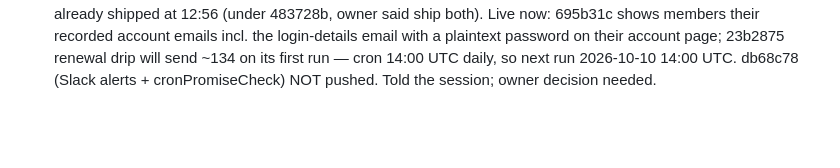
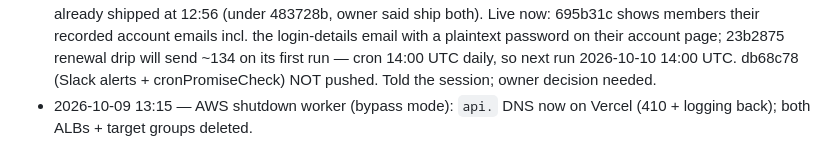
Before and after one commit to tlchatt/gymnasticbodies.com, a Markdown page: sessions/MANAGER.md, the part around the change. Drawn GitHub-style; blank space fills up the shorter version.

```diff
--- a/sessions/MANAGER.md
+++ b/sessions/MANAGER.md
@@ -131,3 +131,4 @@ Items waiting for a decision. A ruling turns each into a Technologic task (handl
 - 2026-10-09 — Forum session (1c711620) reviewed: 3 of 4 ordered items done + live; NOT done: plaintext gbforumimages S3 key still in the Lightsail forum MySQL + July dump + new backups; key is not in account 390008123206 so it can't be deactivated by us. Awaiting owner: accept-and-close or remove.
 - 2026-10-09 — Slack sweep (#gymnstic-bodies-support 486 msgs, #gymnastic-bodies-appdevelopment 64; NOT readable: #03-gymnasticbodies, #gymnasticbodies, #gymnasticbodiesluke, DMs): ~16 done, duplicates matched, new/unclear → review 25–33. Raw dumps in manager scratchpad/slack/. Review 34 main-site sitemap.
 - 2026-10-09 ~13:55 — PROBLEM: 96d475f4 sent 'hold until owner answers 2 questions' AFTER its 5 commits had already shipped at 12:56 (under 483728b, owner said ship both). Live now: 695b31c shows members their recorded account emails incl. the login-details email with a plaintext password on their account page; 23b2875 renewal drip will send ~134 on its first run — cron 14:00 UTC daily, so next run 2026-10-10 14:00 UTC. db68c78 (Slack alerts + cronPromiseCheck) NOT pushed. Told the session; owner decision needed.
+- 2026-10-09 13:15 — AWS shutdown worker (bypass mode): `api.` DNS now on Vercel (410 + logging back); both ALBs + target groups deleted.
```
Also changed, not shown: sessions/AWSShutdown.md (+2 -0 lines).
